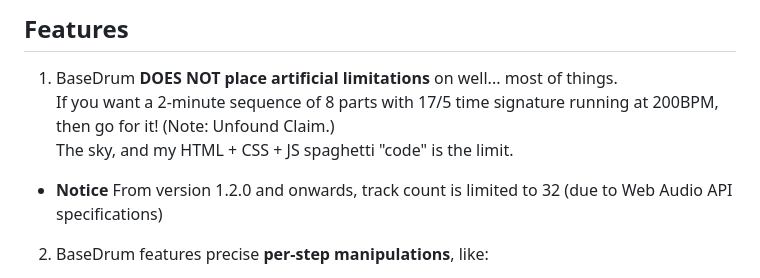
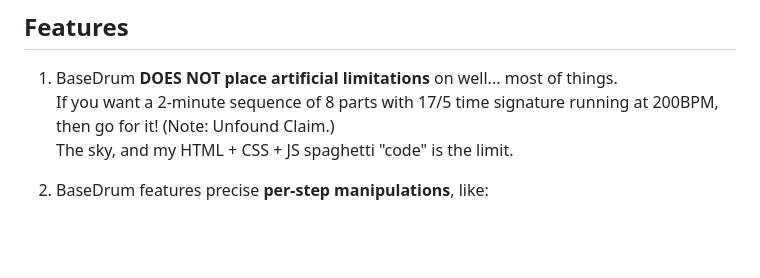
Before and after one commit to Resoluxe/BaseDrum, a Markdown page: README.md, the part around the change. Rendered like a GitHub page; blank space fills up the shorter version.

```diff
--- a/README.md
+++ b/README.md
@@ -8,8 +8,6 @@ The individual sounds are not the main concern here - rather it's more about the
 1. BaseDrum **DOES NOT place artificial limitations** on well... most of things.
 If you want a 2-minute sequence of 8 parts with 17/5 time signature running at 200BPM, then go for it! (Note: Unfound Claim.)
 The sky, and my HTML + CSS + JS spaghetti "code" is the limit.
-
-- **Notice** From version 1.2.0 and onwards, track count is limited to 32 (due to Web Audio API specifications)
 
 2. BaseDrum features precise **per-step manipulations**, like:
 
```
